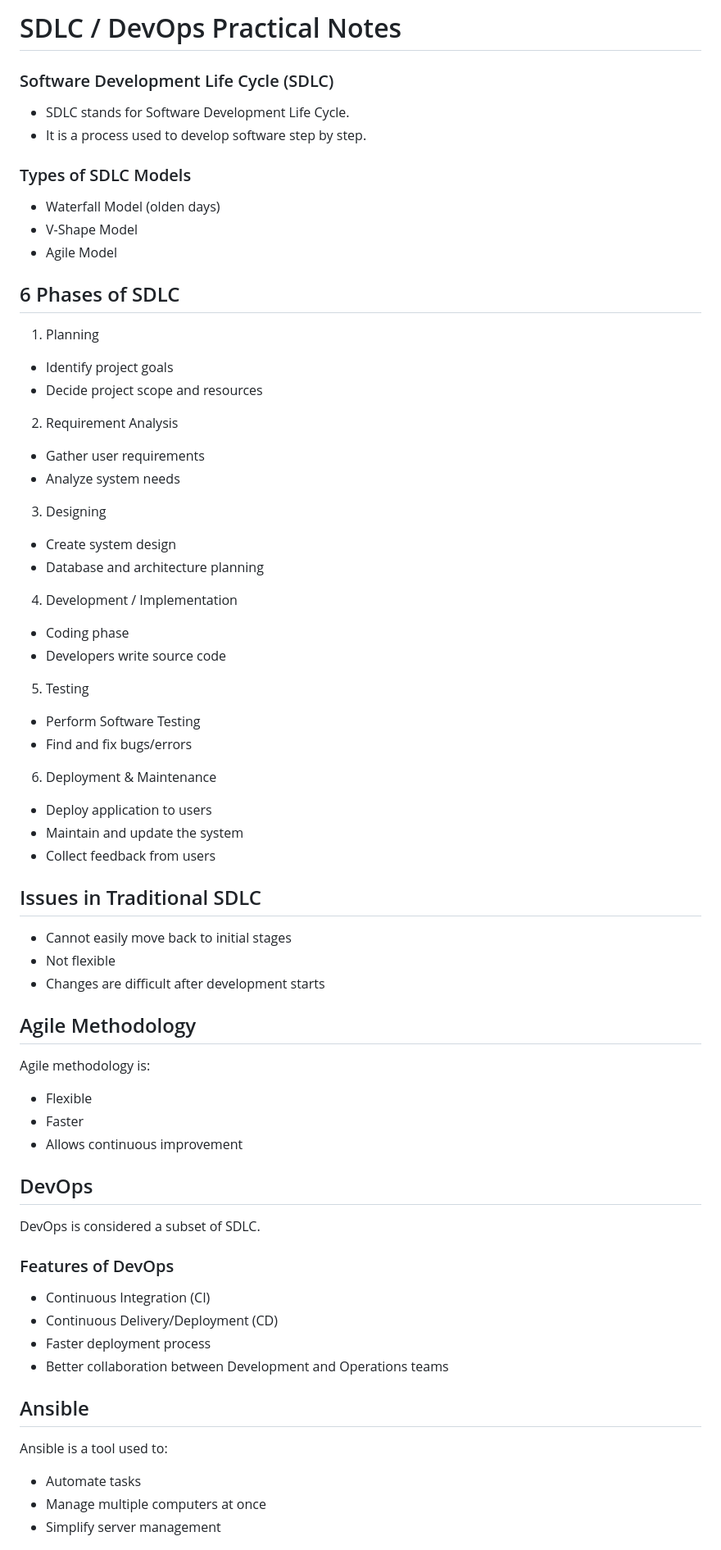
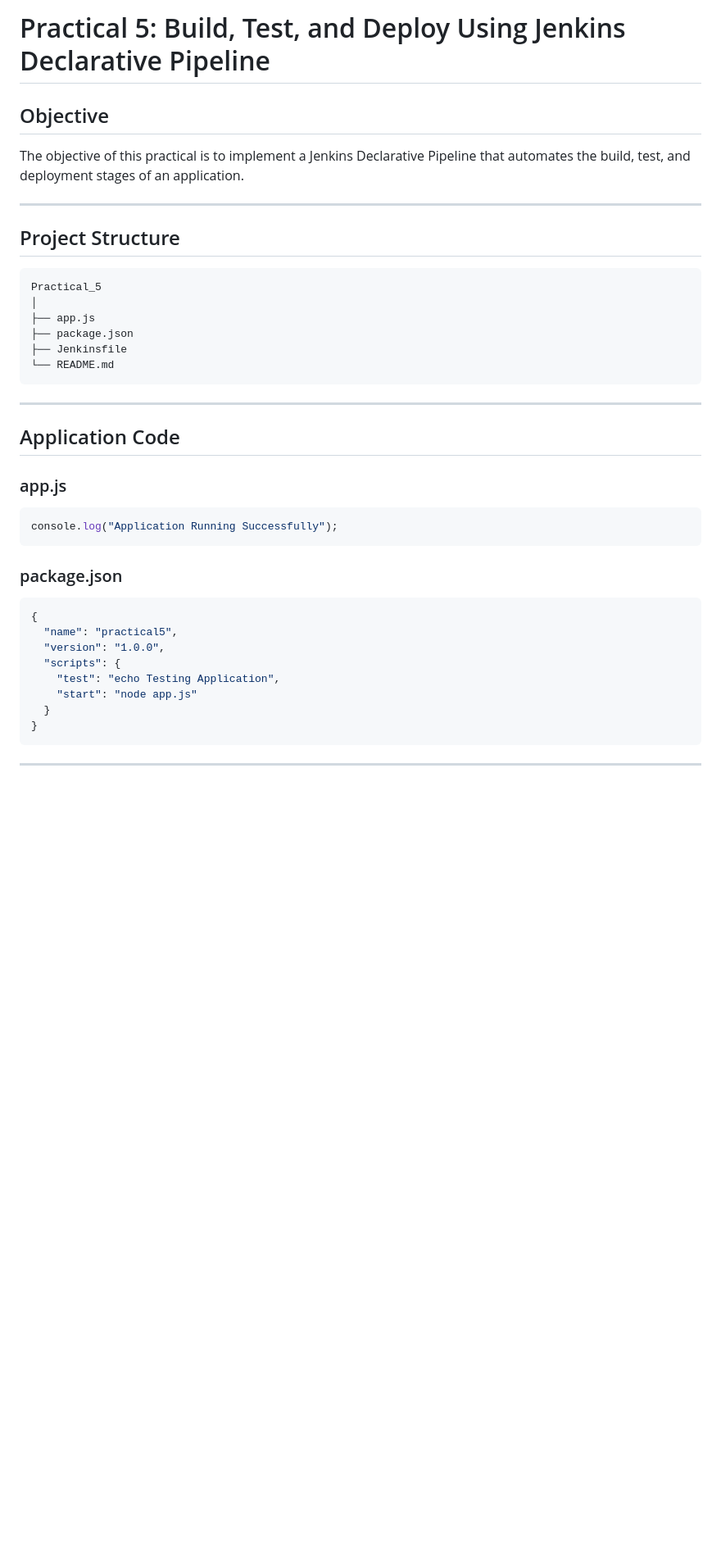
Before and after one commit to kinley2007wangmo/02250356_DSO101, a Markdown page: Practical_5/README.md, the part around the change printed below. Shown: that part at 82% size. Drawn GitHub-style; blank space fills up the shorter version.

Commit message:
Practical 5

````diff
--- a/Practical_5/README.md
+++ b/Practical_5/README.md
@@ -1,62 +1,44 @@
-# SDLC / DevOps Practical Notes
-### Software Development Life Cycle (SDLC)
-- SDLC stands for Software Development Life Cycle.
-- It is a process used to develop software step by step.
+# Practical 5: Build, Test, and Deploy Using Jenkins Declarative Pipeline
 
-### Types of SDLC Models
-* Waterfall Model (olden days)
-* V-Shape Model
-* Agile Model
+## Objective
 
-## 6 Phases of SDLC
-1. Planning
-- Identify project goals
-- Decide project scope and resources
+The objective of this practical is to implement a Jenkins Declarative Pipeline that automates the build, test, and deployment stages of an application.
 
-2. Requirement Analysis
-- Gather user requirements
-- Analyze system needs
+---
 
-3. Designing
-- Create system design
-- Database and architecture planning
+## Project Structure
 
-4. Development / Implementation
-- Coding phase
-- Developers write source code
+```text
+Practical_5
+│
+├── app.js
+├── package.json
+├── Jenkinsfile
+└── README.md
+```
 
-5. Testing
-- Perform Software Testing
-- Find and fix bugs/errors
+---
 
-6. Deployment & Maintenance
-- Deploy application to users
-- Maintain and update the system
-- Collect feedback from users
+## Application Code
 
-## Issues in Traditional SDLC
-* Cannot easily move back to initial stages
-* Not flexible
-* Changes are difficult after development starts
+### app.js
 
-## Agile Methodology
-Agile methodology is:
-- Flexible
-- Faster
-- Allows continuous improvement
+```javascript
+console.log("Application Running Successfully");
+```
 
-## DevOps
-DevOps is considered a subset of SDLC.
+### package.json
 
-### Features of DevOps
-- Continuous Integration (CI)
-- Continuous Delivery/Deployment (CD)
-- Faster deployment process
-- Better collaboration between Development and Operations teams
+```json
+{
+  "name": "practical5",
+  "version": "1.0.0",
+  "scripts": {
+    "test": "echo Testing Application",
+    "start": "node app.js"
+  }
+}
+```
 
-## Ansible
-Ansible is a tool used to:
-- Automate tasks
-- Manage multiple computers at once
-- Simplify server management
+---
 
````
Also changed, not shown: other parts of Practical_5/README.md (+73 -38 lines), Practical_5/assets/pipeline-output.png (added).
